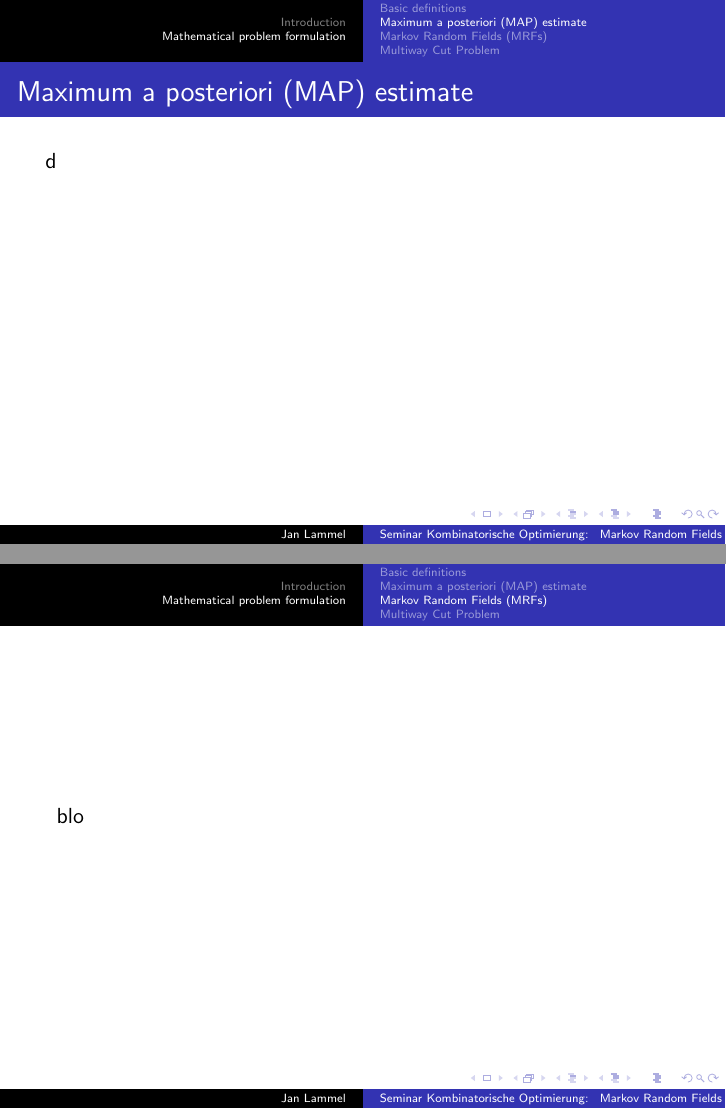
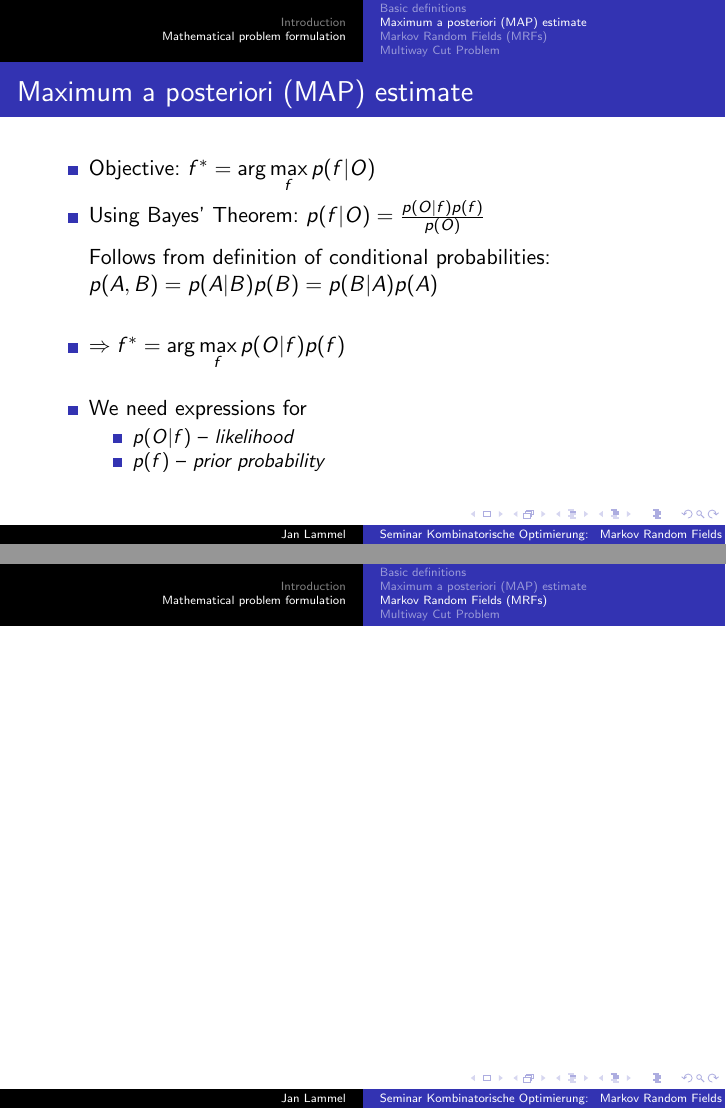
Before and after one commit to JanLL/seminar, LaTeX slides (vortrag/praesentation.tex): pages 6 and 7 of 8, joined at a grey line. Compiled offline with pdfLaTeX.

Commit message:
added MAP part

```diff
--- a/vortrag/praesentation.tex
+++ b/vortrag/praesentation.tex
@@ -81,14 +81,41 @@ blubb
 \frametitle{Maximum a posteriori (MAP) estimate}
 
 \begin{textblock}{14}(1, 4.5)
-d
+
+\begin{itemize}
+
+
+\item Objective: $f^* = \arg \max\limits_{f} p(f|O)$ \\
+
+\item Using Bayes' Theorem: $p(f|O) = \frac{p(O|f) p(f)}{p(O)}$ \\
+
+\vspace{0.25cm}
+
+Follows from definition of conditional probabilities: \\
+$p(A,B) = p(A|B)p(B) = p(B|A) p(A)$ \\
+
+\vspace{0.5cm}
+
+\item $\Rightarrow f^* = \arg \max\limits_{f} p(O|f)p(f)$ \\
+
+\vspace{0.4cm}
+
+\item We need expressions for \\
+	\begin{itemize}
+	\item $p(O|f)$ -- \textit{likelihood}
+	\item $p(f)$ -- \textit{prior probability}
+	\end{itemize}
+
+\end{itemize}
+
 
 \end{textblock}
 
 }
 
 \subsection{Markov Random Fields (MRFs)}
-\frame{blo
+\frame{
+
 }
 
 \subsection{Multiway Cut Problem}
```
